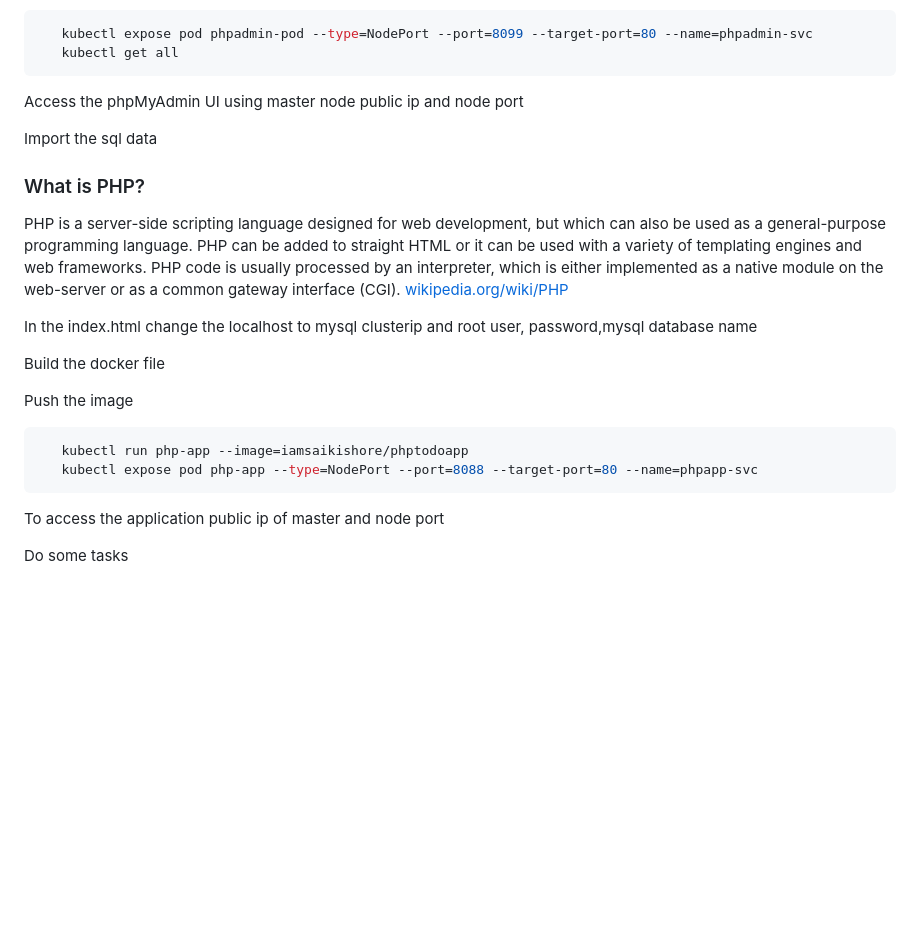
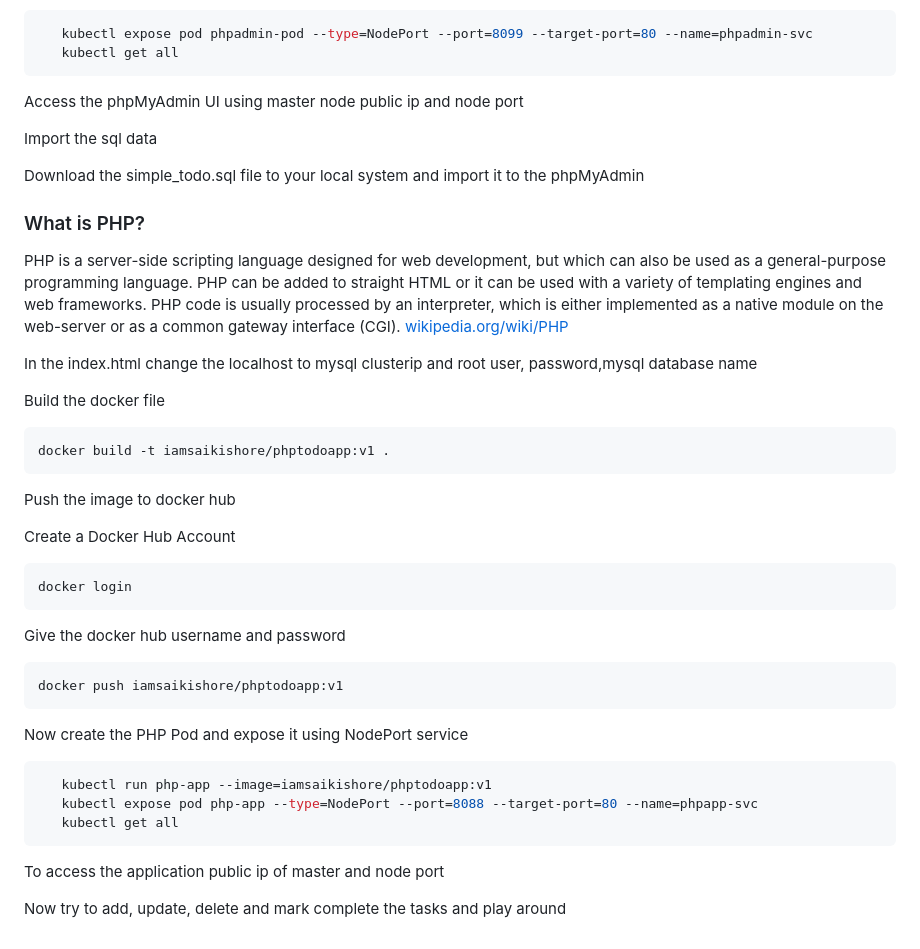
Before and after one commit to iamsaikishore/Project4---Deploying-a-sample-PHP-To-Do-3-Tier-Application-on-Kubernetes-Cluster, a Markdown page: README.md, the part around the change. GitHub-like rendering; blank space fills up the shorter version.

````diff
--- a/README.md
+++ b/README.md
@@ -303,6 +303,8 @@ Access the phpMyAdmin UI using master node public ip and node port
 
 Import the sql data
 
+Download the simple_todo.sql file to your local system and import it to the phpMyAdmin
+
 ### What is PHP?
 
 PHP is a server-side scripting language designed for web development, but which can also be used as a general-purpose programming language. PHP can be added to straight HTML or it can be used with a variety of templating engines and web frameworks. PHP code is usually processed by an interpreter, which is either implemented as a native module on the web-server or as a common gateway interface (CGI).
@@ -312,13 +314,32 @@ In the index.html change the localhost to mysql clusterip and root user, passwor
 
 Build the docker file
 
-Push the image
+```shell
+docker build -t iamsaikishore/phptodoapp:v1 .
+```
+
+Push the image to docker hub
+
+Create a Docker Hub Account
 
 ```shell
-   kubectl run php-app --image=iamsaikishore/phptodoapp
+docker login
+```
+
+Give the docker hub username and password
+
+```shell
+docker push iamsaikishore/phptodoapp:v1
+```
+
+Now create the PHP Pod and expose it using NodePort service
+
+```shell
+   kubectl run php-app --image=iamsaikishore/phptodoapp:v1
    kubectl expose pod php-app --type=NodePort --port=8088 --target-port=80 --name=phpapp-svc
+   kubectl get all
 ```
 
 To access the application public ip of master and node port
 
-Do some tasks
+Now try to add, update, delete and mark complete the tasks and play around
````
